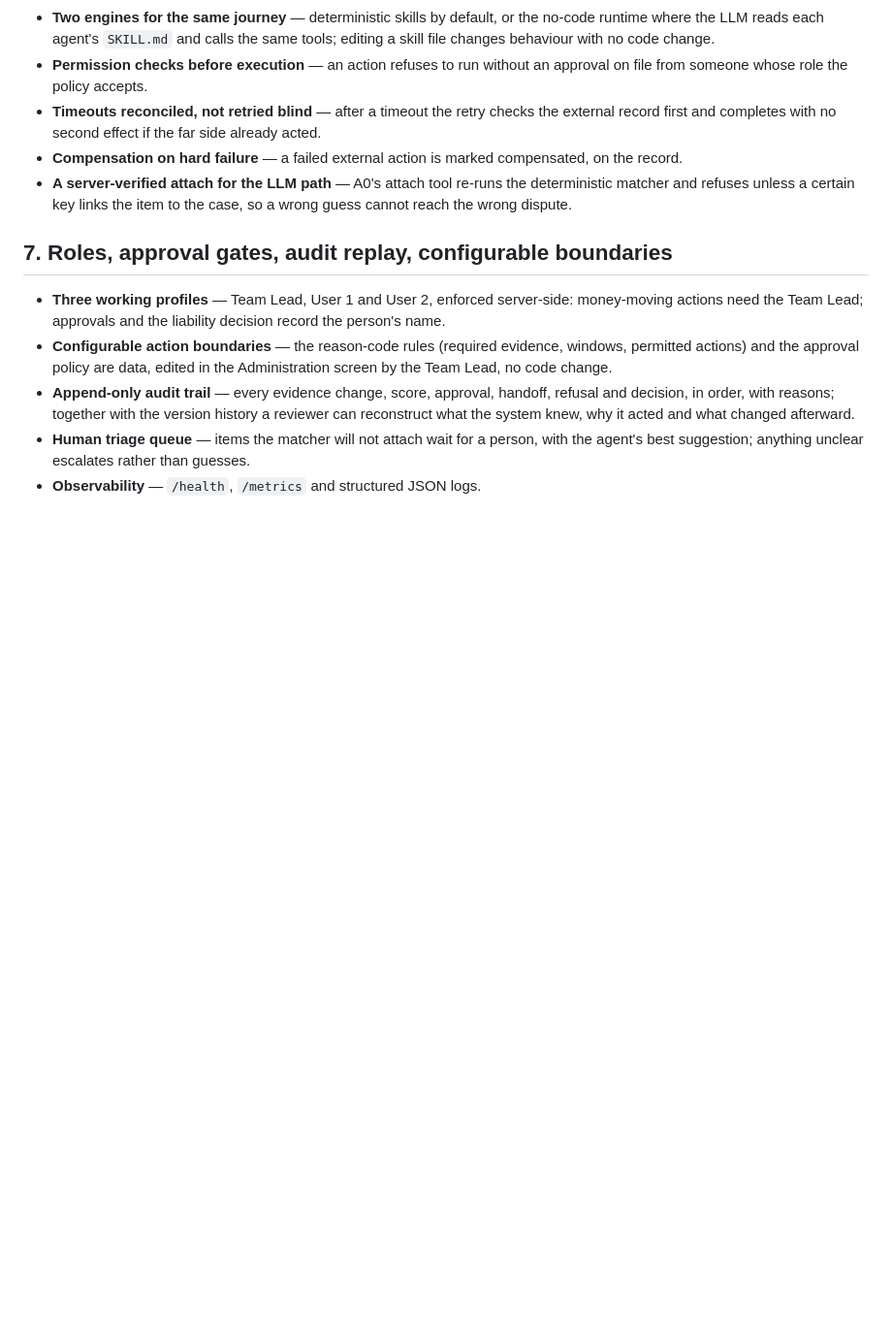
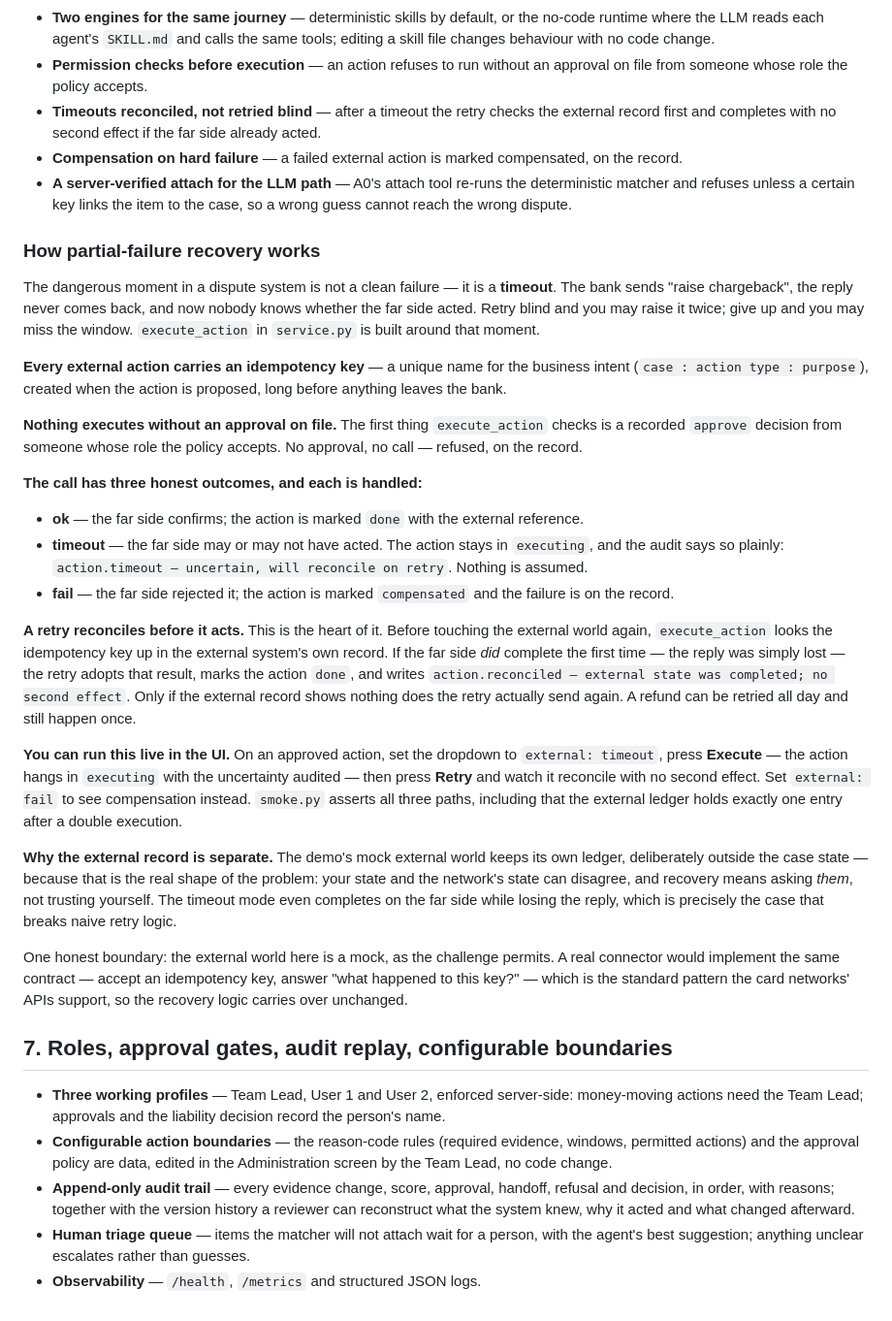
Before and after one commit to Bratz/card-dispute-agent, a Markdown page: FEATURES.md, the part around the change. Shown at 97% size. GitHub-like rendering; blank space fills up the shorter version.

```diff
--- a/FEATURES.md
+++ b/FEATURES.md
@@ -152,6 +152,60 @@ the reason-code rules. The planner chooses dynamically *among permitted actions*
   deterministic matcher and refuses unless a certain key links the item to the
   case, so a wrong guess cannot reach the wrong dispute.
 
+### How partial-failure recovery works
+
+The dangerous moment in a dispute system is not a clean failure — it is a
+**timeout**. The bank sends "raise chargeback", the reply never comes back, and
+now nobody knows whether the far side acted. Retry blind and you may raise it
+twice; give up and you may miss the window. `execute_action` in `service.py` is
+built around that moment.
+
+**Every external action carries an idempotency key** — a unique name for the
+business intent (`case : action type : purpose`), created when the action is
+proposed, long before anything leaves the bank.
+
+**Nothing executes without an approval on file.** The first thing
+`execute_action` checks is a recorded `approve` decision from someone whose role
+the policy accepts. No approval, no call — refused, on the record.
+
+**The call has three honest outcomes, and each is handled:**
+
+- **ok** — the far side confirms; the action is marked `done` with the external
+  reference.
+- **timeout** — the far side may or may not have acted. The action stays in
+  `executing`, and the audit says so plainly:
+  `action.timeout — uncertain, will reconcile on retry`. Nothing is assumed.
+- **fail** — the far side rejected it; the action is marked `compensated` and
+  the failure is on the record.
+
+**A retry reconciles before it acts.** This is the heart of it. Before touching
+the external world again, `execute_action` looks the idempotency key up in the
+external system's own record. If the far side *did* complete the first time —
+the reply was simply lost — the retry adopts that result, marks the action
+`done`, and writes `action.reconciled — external state was completed; no second
+effect`. Only if the external record shows nothing does the retry actually send
+again. A refund can be retried all day and still happen once.
+
+**You can run this live in the UI.** On an approved action, set the dropdown to
+`external: timeout`, press **Execute** — the action hangs in `executing` with
+the uncertainty audited — then press **Retry** and watch it reconcile with no
+second effect. Set `external: fail` to see compensation instead. `smoke.py`
+asserts all three paths, including that the external ledger holds exactly one
+entry after a double execution.
+
+**Why the external record is separate.** The demo's mock external world keeps
+its own ledger, deliberately outside the case state — because that is the real
+shape of the problem: your state and the network's state can disagree, and
+recovery means asking *them*, not trusting yourself. The timeout mode even
+completes on the far side while losing the reply, which is precisely the case
+that breaks naive retry logic.
+
+One honest boundary: the external world here is a mock, as the challenge
+permits. A real connector would implement the same contract — accept an
+idempotency key, answer "what happened to this key?" — which is the standard
+pattern the card networks' APIs support, so the recovery logic carries over
+unchanged.
+
 ## 7. Roles, approval gates, audit replay, configurable boundaries
 
 - **Three working profiles** — Team Lead, User 1 and User 2, enforced
```
Also changed, not shown: README.md (+3 -2 lines).
